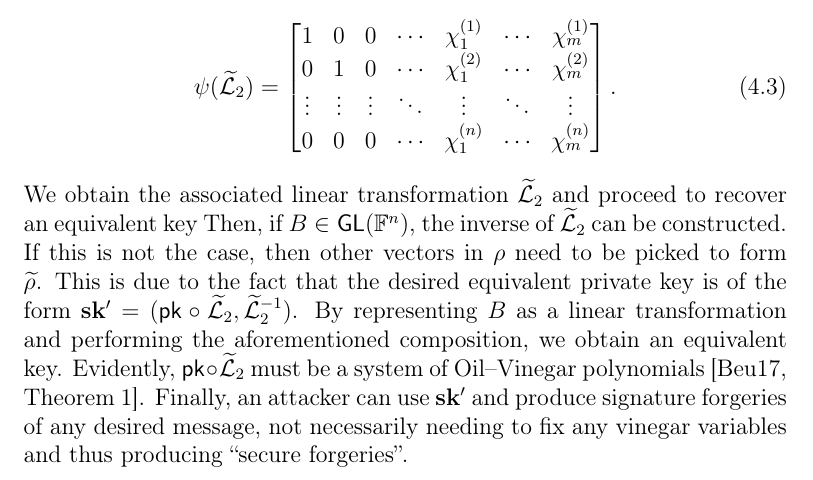
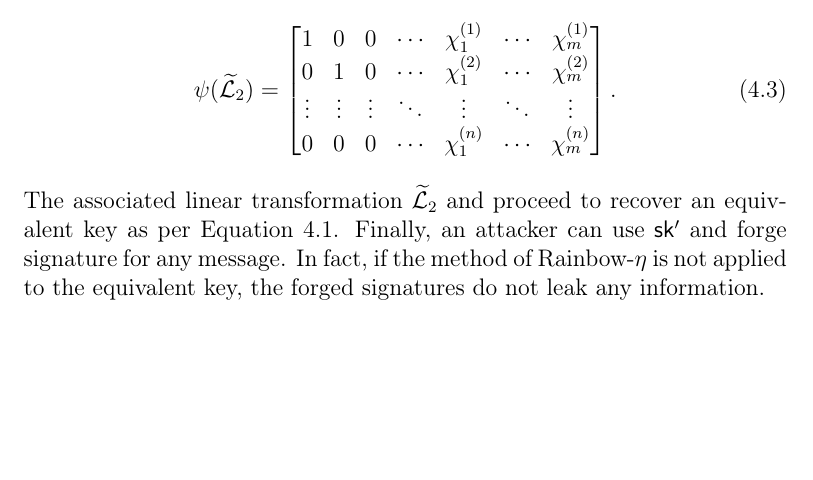
Before and after one commit to zambonin/msc, a LaTeX thesis (main.tex): part of page 54 of 69, cut so that both start at the same text, the shorter picture padded with empty space. Compiled offline with pdfLaTeX.

Commit message:
overleaf_to_git: update main.tex from r15168 to r15184

```diff
--- a/main.tex
+++ b/main.tex
@@ -1341,8 +1341,7 @@ Given such a basis $B$, we proceed with the last part of the UOV attack as descr
     0 & 0 & 0 & \cdots & \chi_{1}^{(n)} & \cdots & \chi_{m}^{(n)} \\
   \end{bmatrix}.
 \end{align}
-We obtain the associated linear transformation $\widetilde{\mathcal{L}}_{2}$ and proceed to recover an equivalent key
-Then, if $B \in \mathsf{GL}(\mathbb{F}^{n})$, the inverse of $\widetilde{\mathcal{L}}_{2}$ can be constructed. If this is not the case, then other vectors in $\rho$ need to be picked to form $\widetilde{\rho}$. This is due to the fact that the desired equivalent private key is of the form $\mathbf{sk'} = (\mathsf{pk} \circ \widetilde{\mathcal{L}}_{2}, \widetilde{\mathcal{L}}_{2}^{-1})$. By representing $B$ as a linear transformation and performing the aforementioned composition, we obtain an equivalent key. Evidently, $\mathsf{pk} \circ \widetilde{\mathcal{L}}_{2}$ must be a system of Oil--Vinegar polynomials~\cite[Theorem 1]{Beullens:201706}. Finally, an attacker can use $\mathbf{sk'}$ and produce signature forgeries of any desired message, not necessarily needing to fix any vinegar variables and thus producing ``secure forgeries''.
+The associated linear transformation $\widetilde{\mathcal{L}}_{2}$ and proceed to recover an equivalent key as per Equation~\ref{eq:uov-attack-eq}. Finally, an attacker can use $\mathsf{sk'}$ and forge signature for any message. In fact, if the method of Rainbow-$\eta$ is not applied to the equivalent key, the forged signatures do not leak any information.
 
 \section{Aftermath and countermeasures}\label{sec:counter}
 
```
Also changed, not shown: main.tex (2 more changed lines).
